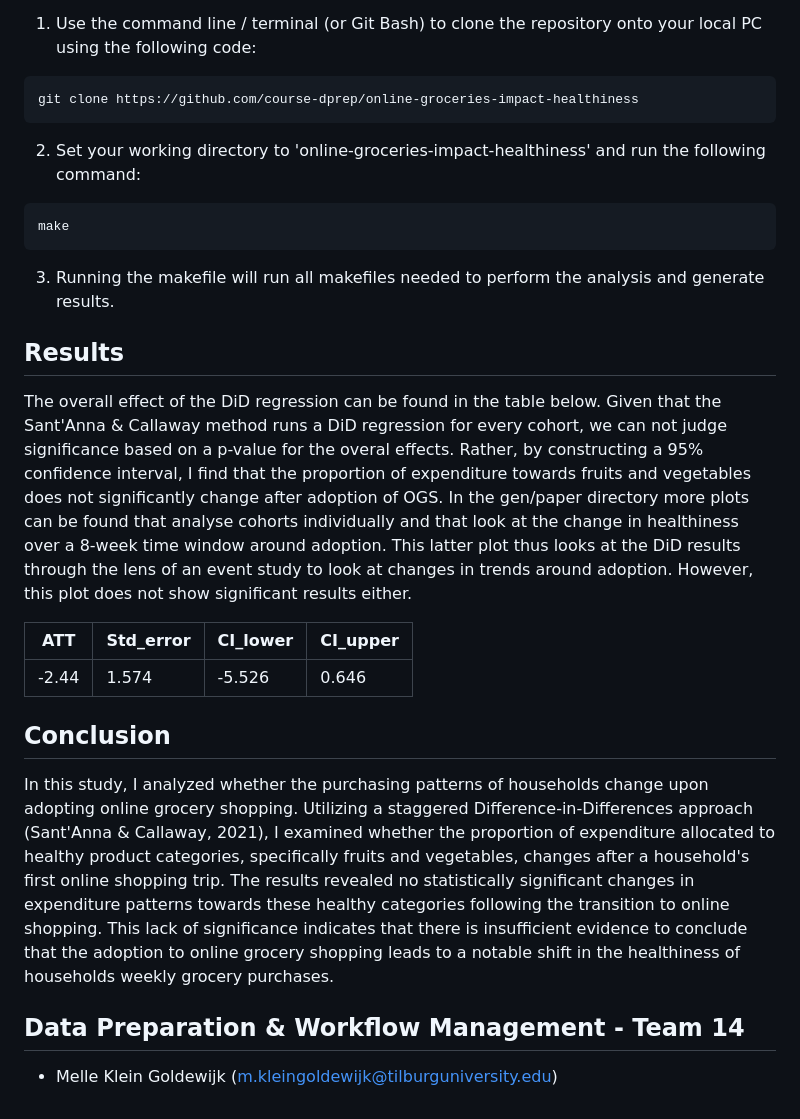
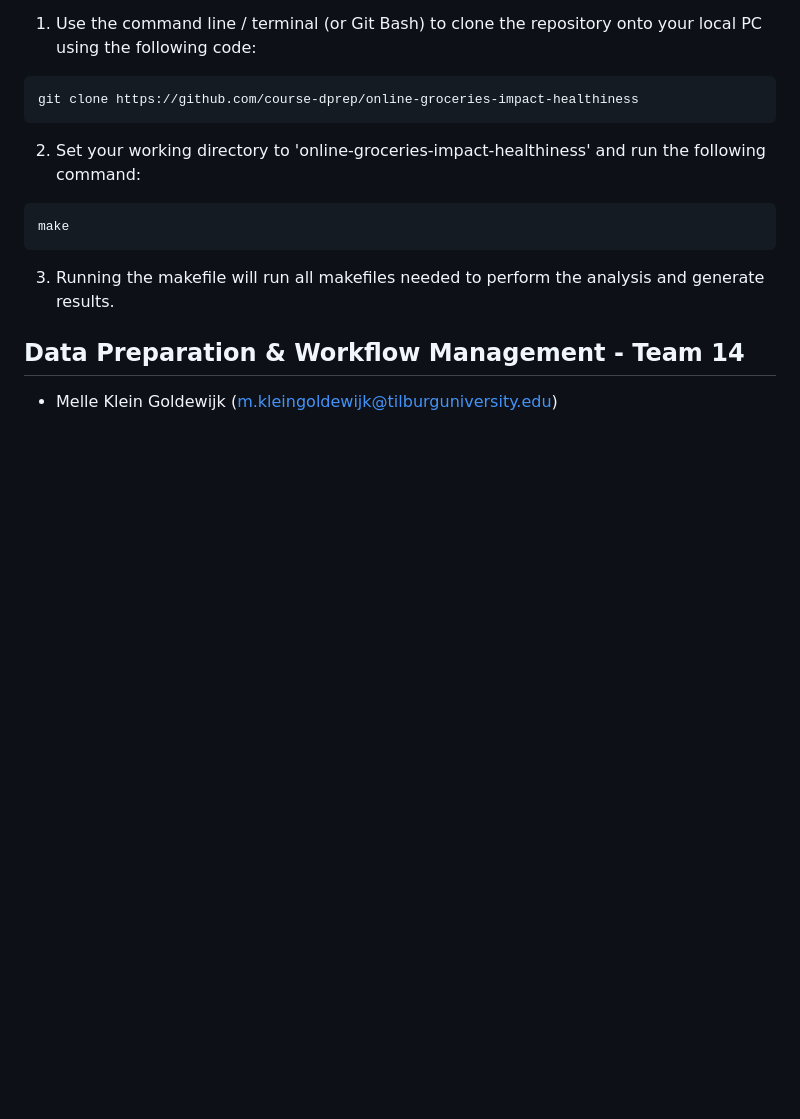
Before and after one commit to course-dprep/online-groceries-impact-healthiness, a Markdown page: README.md, the part around the change printed below. Drawn GitHub-style; blank space fills up the shorter version.

````diff
--- a/README.md
+++ b/README.md
@@ -90,20 +88,6 @@ make
 ```
 3. Running the makefile will run all makefiles needed to perform the analysis and generate results.
 
-## Results
-
-The overall effect of the DiD regression can be found in the table below. Given that the Sant'Anna & Callaway method runs a DiD regression for every cohort, we can not judge significance based on a p-value for the overal effects. Rather, by constructing a 95% confidence interval, I find that the proportion of expenditure towards
-fruits and vegetables does not significantly change after adoption of OGS. In the gen/paper directory more plots can be found that analyse cohorts individually and that look at the change in healthiness over a 8-week time window around adoption. This latter plot thus looks at the DiD results through the lens of an event study to look at changes in trends around adoption. However, this plot does not show significant results either.
-
-| ATT   | Std_error | CI_lower | CI_upper |
-|-------|-----------|----------|----------|
-| -2.44 | 1.574     | -5.526   | 0.646    |
-
-
-## Conclusion
-In this study, I analyzed whether the purchasing patterns of households change upon adopting online grocery shopping. Utilizing a staggered Difference-in-Differences approach (Sant'Anna & Callaway, 2021), I examined whether the proportion of expenditure allocated to healthy product categories, specifically fruits and vegetables, changes after a household's first online shopping trip.
-The results revealed no statistically significant changes in expenditure patterns towards these healthy categories following the transition to online shopping. This lack of significance indicates that there is insufficient evidence to conclude that the adoption to online grocery shopping leads to a notable shift in the healthiness of households weekly grocery purchases.
-
 
 ## Data Preparation & Workflow Management - Team 14
 * Melle Klein Goldewijk (m.kleingoldewijk@tilburguniversity.edu)
````
Also changed, not shown: other parts of README.md (+15 -17 lines).
